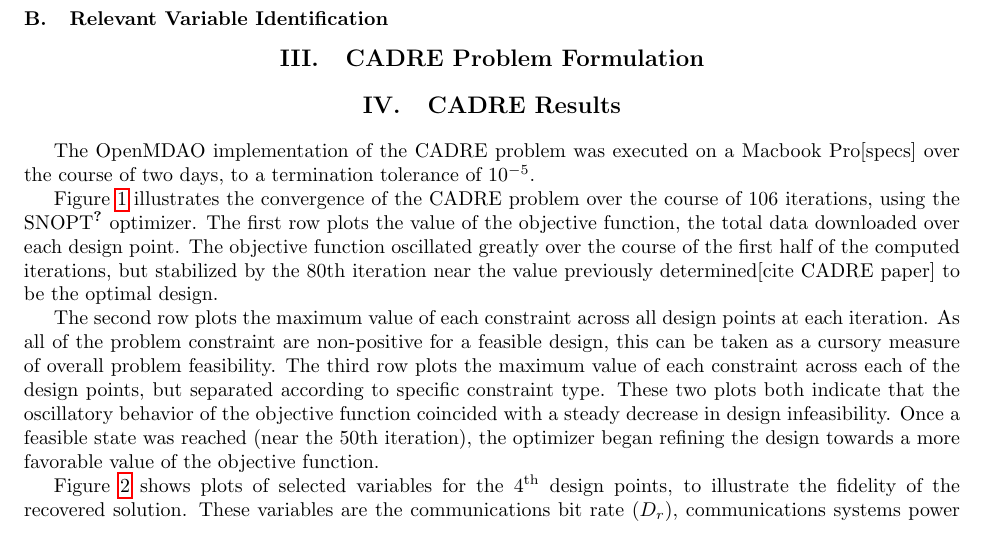
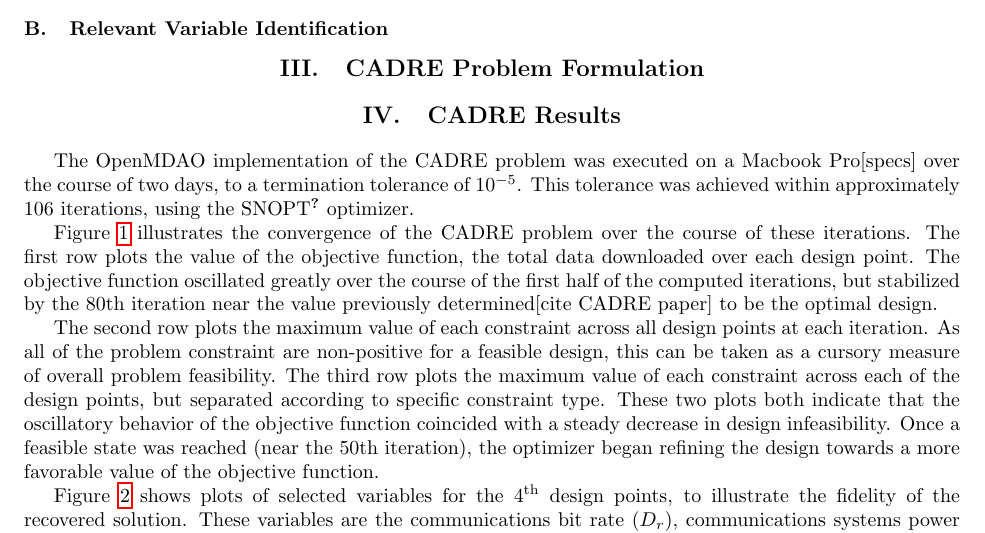
Before and after one commit to JustinSGray/mao_cadre_2014, a LaTeX paper (graph_framework.tex): part of page 2 of 7, cut so that both start at the same text. Compiled offline with pdfLaTeX.

```diff
--- a/graph_framework.tex
+++ b/graph_framework.tex
@@ -36,7 +36,7 @@
 \usepackage{amsmath}
 \usepackage{lscape}
 \usepackage{hyperref}
-%\usepackage{minted}
+\usepackage{minted}
 \usepackage{color}
 \usepackage{appendix}
 \usepackage[section]{placeins}
@@ -140,7 +140,9 @@
   \section{CADRE Results}
 
 The OpenMDAO implementation of the CADRE problem was executed on a Macbook Pro[specs]
-over the course of two days, to a termination tolerance of $10^{-5}$.
+over the course of two days, to a termination tolerance of $10^{-5}$. This tolerance
+was achieved within approximately 106 iterations, using the SNOPT\cite{gill2005snopt}
+optimizer.
 
 \begin{figure}
 \centering
@@ -151,7 +153,7 @@
 
 
 Figure \ref{convergence} illustrates the convergence of the CADRE problem over the course of
-106 iterations, using the SNOPT\cite{gill2005snopt} optimizer. The first row plots the
+these iterations. The first row plots the
 value of the objective function, the total data downloaded over each design point. The objective
 function oscillated greatly over the course of the first half of the computed iterations, but
 stabilized by the 80th iteration near the value previously determined[cite CADRE paper]
```
